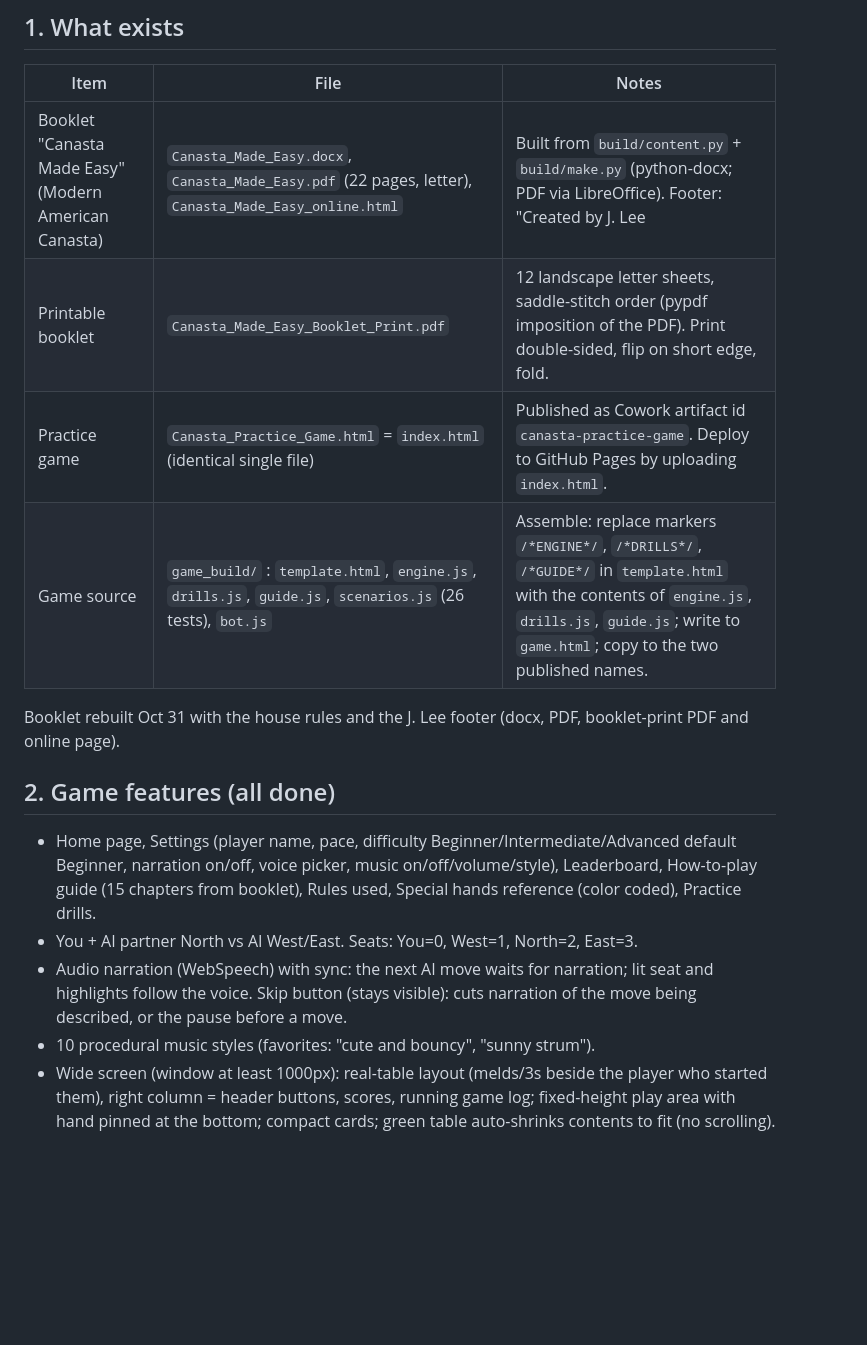
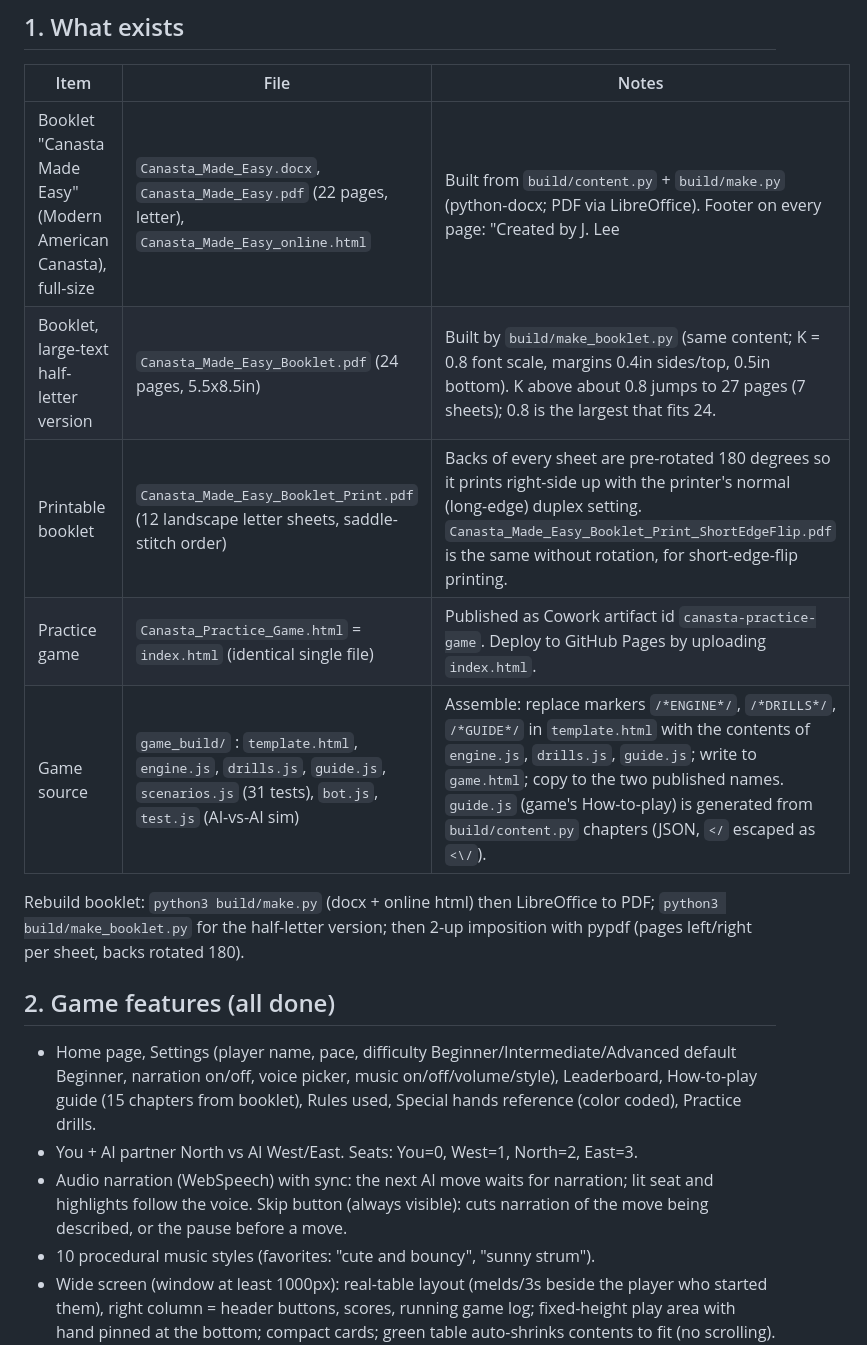
Before and after one commit to DarkBlad3Z/canasta, a Markdown page: Canasta_Project_Handoff.md, the part around one of its changes. Drawn GitHub-style; blank space fills up the shorter version.

```diff
--- a/Canasta_Project_Handoff.md
+++ b/Canasta_Project_Handoff.md
@@ -7,18 +7,19 @@ Last updated: 2026-10-31. Owner: Vince Nguyen. Footer author on booklet: "J. Lee
 
 | Item | File | Notes |
 |---|---|---|
-| Booklet "Canasta Made Easy" (Modern American Canasta) | `Canasta_Made_Easy.docx`, `Canasta_Made_Easy.pdf` (22 pages, letter), `Canasta_Made_Easy_online.html` | Built from `build/content.py` + `build/make.py` (python-docx; PDF via LibreOffice). Footer: "Created by J. Lee | Modern American Canasta". |
-| Printable booklet | `Canasta_Made_Easy_Booklet_Print.pdf` | 12 landscape letter sheets, saddle-stitch order (pypdf imposition of the PDF). Print double-sided, flip on short edge, fold. |
+| Booklet "Canasta Made Easy" (Modern American Canasta), full-size | `Canasta_Made_Easy.docx`, `Canasta_Made_Easy.pdf` (22 pages, letter), `Canasta_Made_Easy_online.html` | Built from `build/content.py` + `build/make.py` (python-docx; PDF via LibreOffice). Footer on every page: "Created by J. Lee | Modern American Canasta". Shows house rules with "Differs from official rules" notes. |
+| Booklet, large-text half-letter version | `Canasta_Made_Easy_Booklet.pdf` (24 pages, 5.5x8.5in) | Built by `build/make_booklet.py` (same content; K = 0.8 font scale, margins 0.4in sides/top, 0.5in bottom). K above about 0.8 jumps to 27 pages (7 sheets); 0.8 is the largest that fits 24. |
+| Printable booklet | `Canasta_Made_Easy_Booklet_Print.pdf` (12 landscape letter sheets, saddle-stitch order) | Backs of every sheet are pre-rotated 180 degrees so it prints right-side up with the printer's normal (long-edge) duplex setting. `Canasta_Made_Easy_Booklet_Print_ShortEdgeFlip.pdf` is the same without rotation, for short-edge-flip printing. |
 | Practice game | `Canasta_Practice_Game.html` = `index.html` (identical single file) | Published as Cowork artifact id `canasta-practice-game`. Deploy to GitHub Pages by uploading `index.html`. |
-| Game source | `game_build/` : `template.html`, `engine.js`, `drills.js`, `guide.js`, `scenarios.js` (26 tests), `bot.js` | Assemble: replace markers `/*ENGINE*/`, `/*DRILLS*/`, `/*GUIDE*/` in `template.html` with the contents of `engine.js`, `drills.js`, `guide.js`; write to `game.html`; copy to the two published names. |
+| Game source | `game_build/` : `template.html`, `engine.js`, `drills.js`, `guide.js`, `scenarios.js` (31 tests), `bot.js`, `test.js` (AI-vs-AI sim) | Assemble: replace markers `/*ENGINE*/`, `/*DRILLS*/`, `/*GUIDE*/` in `template.html` with the contents of `engine.js`, `drills.js`, `guide.js`; write to `game.html`; copy to the two published names. `guide.js` (game's How-to-play) is generated from `build/content.py` chapters (JSON, `</` escaped as `<\/`). |
 
-Booklet rebuilt Oct 31 with the house rules and the J. Lee footer (docx, PDF, booklet-print PDF and online page).
+Rebuild booklet: `python3 build/make.py` (docx + online html) then LibreOffice to PDF; `python3 build/make_booklet.py` for the half-letter version; then 2-up imposition with pypdf (pages left/right per sheet, backs rotated 180).
 
 ## 2. Game features (all done)
 
 - Home page, Settings (player name, pace, difficulty Beginner/Intermediate/Advanced default Beginner, narration on/off, voice picker, music on/off/volume/style), Leaderboard, How-to-play guide (15 chapters from booklet), Rules used, Special hands reference (color coded), Practice drills.
 - You + AI partner North vs AI West/East. Seats: You=0, West=1, North=2, East=3.
-- Audio narration (WebSpeech) with sync: the next AI move waits for narration; lit seat and highlights follow the voice. Skip button (stays visible): cuts narration of the move being described, or the pause before a move.
+- Audio narration (WebSpeech) with sync: the next AI move waits for narration; lit seat and highlights follow the voice. Skip button (always visible): cuts narration of the move being described, or the pause before a move.
 - 10 procedural music styles (favorites: "cute and bouncy", "sunny strum").
 - Wide screen (window at least 1000px): real-table layout (melds/3s beside the player who started them), right column = header buttons, scores, running game log; fixed-height play area with hand pinned at the bottom; compact cards; green table auto-shrinks contents to fit (no scrolling). Phones keep the original stacked layout.
 - Auto-sorted hand, new cards flash, double-click to discard, highlights per move (melds, added cards, discards, 3s) with caption.
```
Also changed, not shown: other parts of Canasta_Project_Handoff.md (+18 -17 lines).
